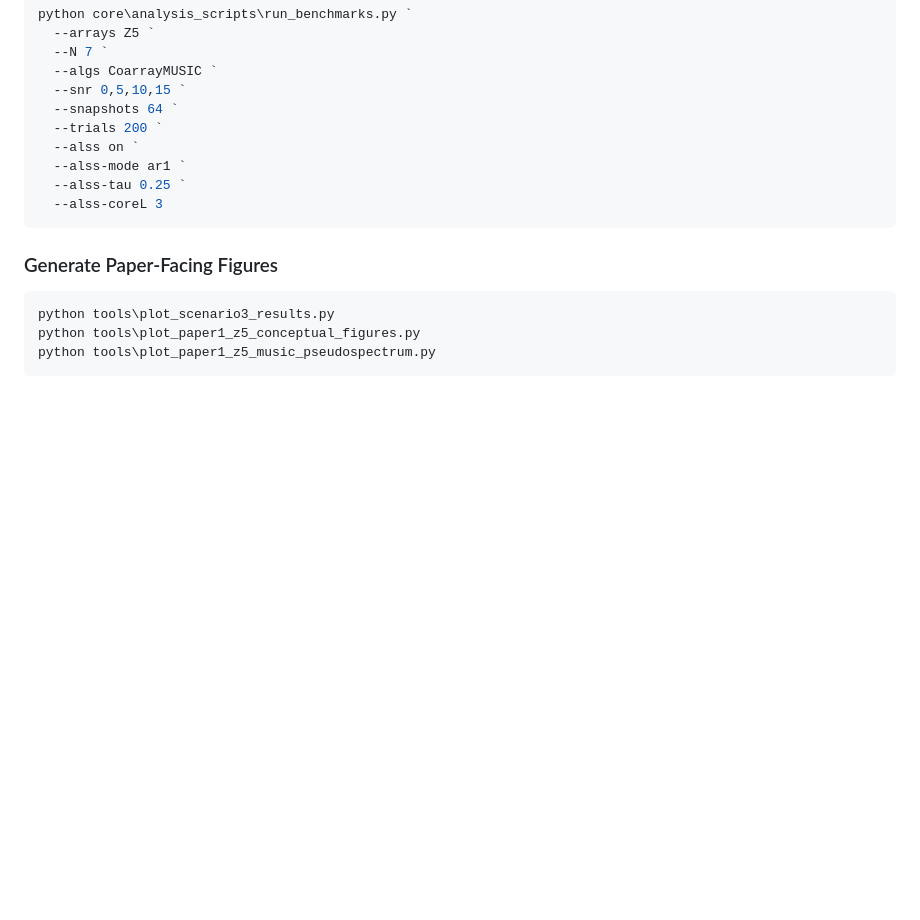
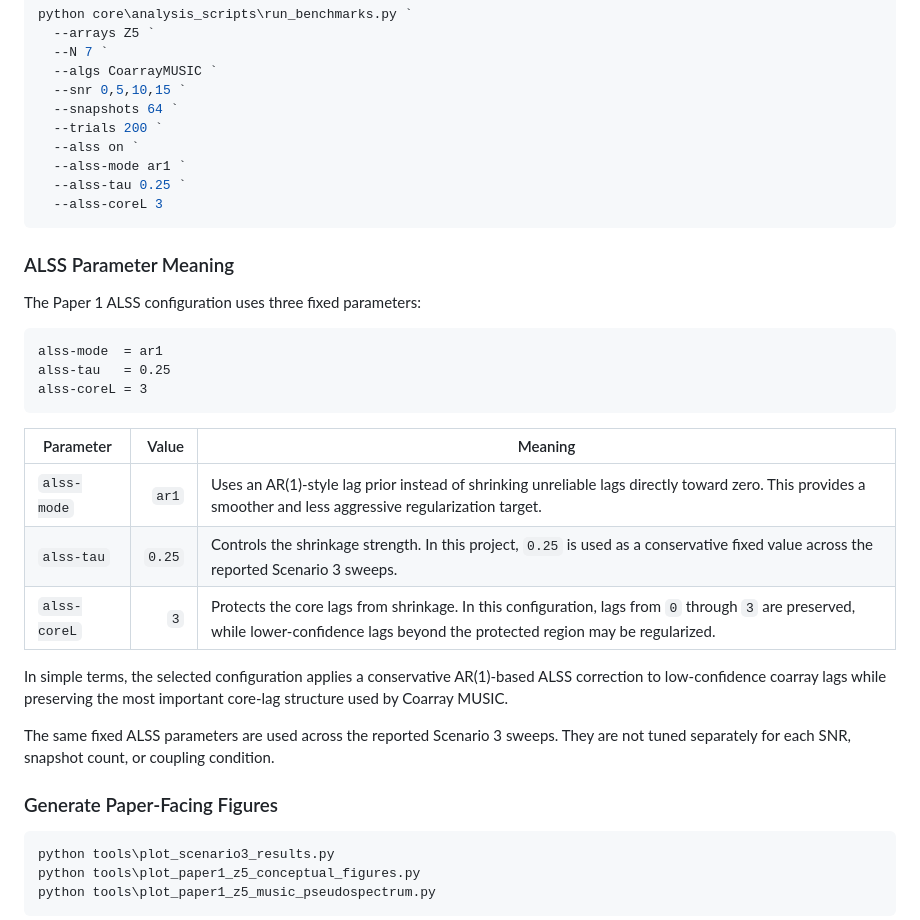
Before and after one commit to hmolhem/MIMO_GEOMETRY_ANALYSIS, a Markdown page: README.md, the part around the change. Rendered like a GitHub page; blank space fills up the shorter version.

Commit message:
Explain ALSS parameters in README

````diff
--- a/README.md
+++ b/README.md
@@ -503,6 +503,26 @@ python core\analysis_scripts\run_benchmarks.py `
   --alss-coreL 3
 ```
 
+### ALSS Parameter Meaning
+
+The Paper 1 ALSS configuration uses three fixed parameters:
+
+```text
+alss-mode  = ar1
+alss-tau   = 0.25
+alss-coreL = 3
+```
+
+| Parameter | Value | Meaning |
+|---|---:|---|
+| `alss-mode` | `ar1` | Uses an AR(1)-style lag prior instead of shrinking unreliable lags directly toward zero. This provides a smoother and less aggressive regularization target. |
+| `alss-tau` | `0.25` | Controls the shrinkage strength. In this project, `0.25` is used as a conservative fixed value across the reported Scenario 3 sweeps. |
+| `alss-coreL` | `3` | Protects the core lags from shrinkage. In this configuration, lags from `0` through `3` are preserved, while lower-confidence lags beyond the protected region may be regularized. |
+
+In simple terms, the selected configuration applies a conservative AR(1)-based ALSS correction to low-confidence coarray lags while preserving the most important core-lag structure used by Coarray MUSIC.
+
+The same fixed ALSS parameters are used across the reported Scenario 3 sweeps. They are not tuned separately for each SNR, snapshot count, or coupling condition.
+
 ### Generate Paper-Facing Figures
 
 ```powershell
````
